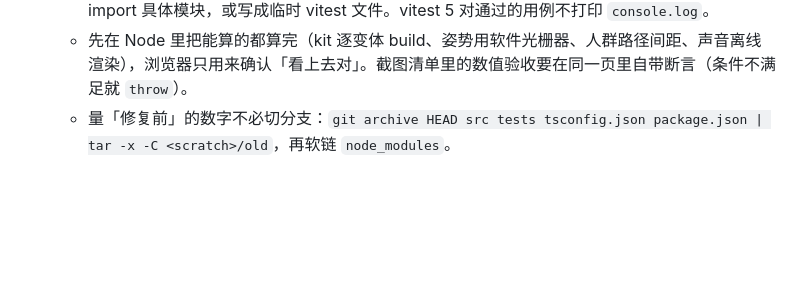
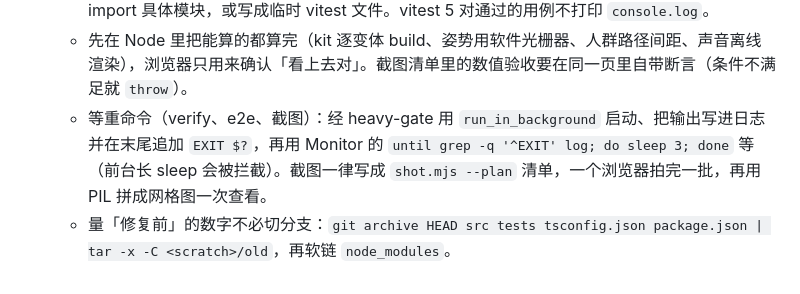
Before and after one commit to EveGoodEvening/hand-walker-parkour, a Markdown page: AGENTS.md, the part around the change. Drawn GitHub-style; blank space fills up the shorter version.

Commit message:
docs: lesson on waiting for gated heavy commands and batching screenshots

```diff
--- a/AGENTS.md
+++ b/AGENTS.md
@@ -80,4 +80,5 @@
 - **工具与测试**：
   - `.mjs` 脚本用 `tsx` 跑时可以直接 import 带扩展名的 `.ts`；scratchpad 里带顶层 await 的 tsx 脚本要用 `.mts`。`import.meta.glob` 在 tsx 里不存在（各包 `index.ts` 用它），Node 探针直接 import 具体模块，或写成临时 vitest 文件。vitest 5 对通过的用例不打印 `console.log`。
   - 先在 Node 里把能算的都算完（kit 逐变体 build、姿势用软件光栅器、人群路径间距、声音离线渲染），浏览器只用来确认「看上去对」。截图清单里的数值验收要在同一页里自带断言（条件不满足就 `throw`）。
+  - 等重命令（verify、e2e、截图）：经 heavy-gate 用 `run_in_background` 启动、把输出写进日志并在末尾追加 `EXIT $?`，再用 Monitor 的 `until grep -q '^EXIT' log; do sleep 3; done` 等（前台长 sleep 会被拦截）。截图一律写成 `shot.mjs --plan` 清单，一个浏览器拍完一批，再用 PIL 拼成网格图一次查看。
   - 量「修复前」的数字不必切分支：`git archive HEAD src tests tsconfig.json package.json | tar -x -C <scratch>/old`，再软链 `node_modules`。
```
